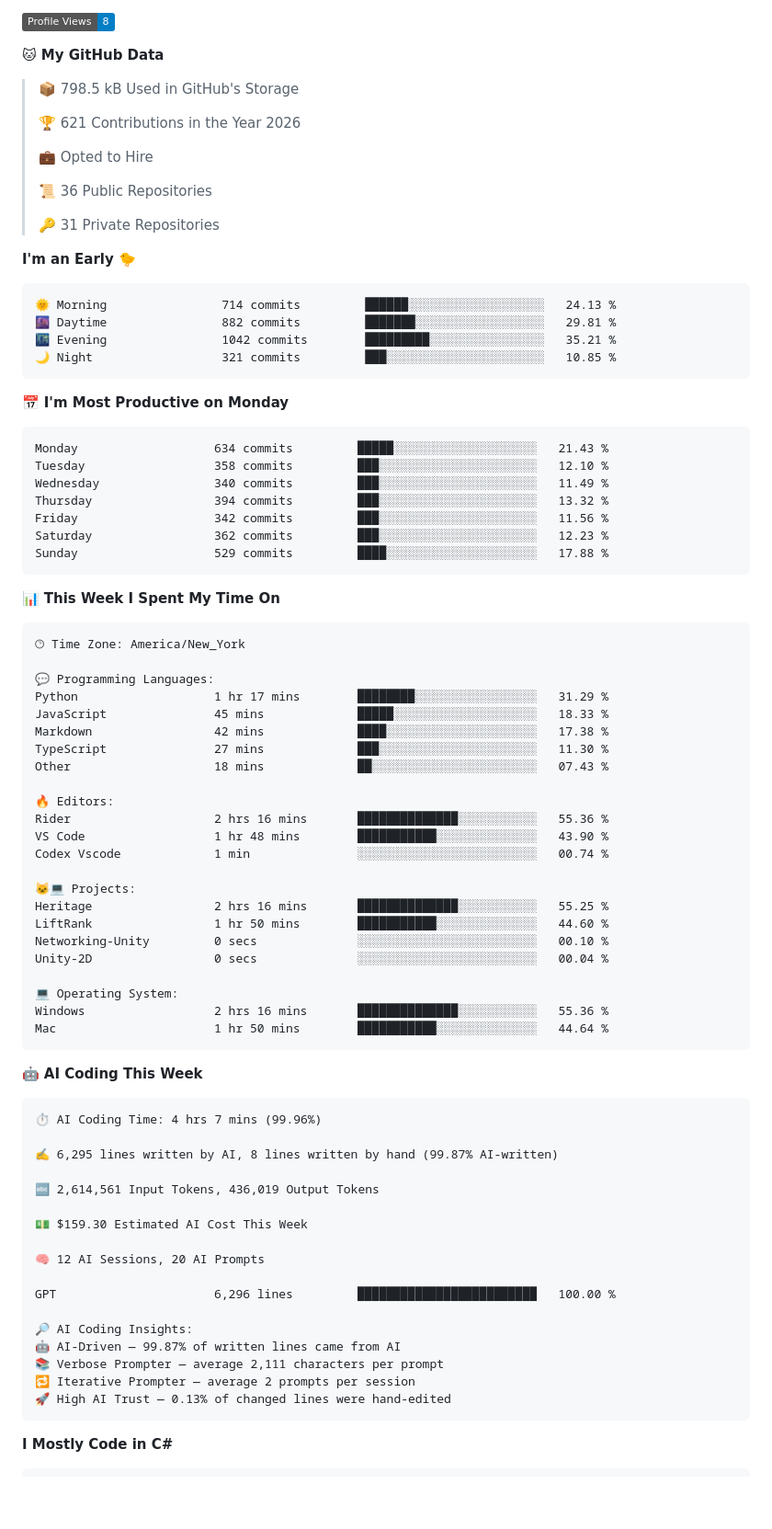
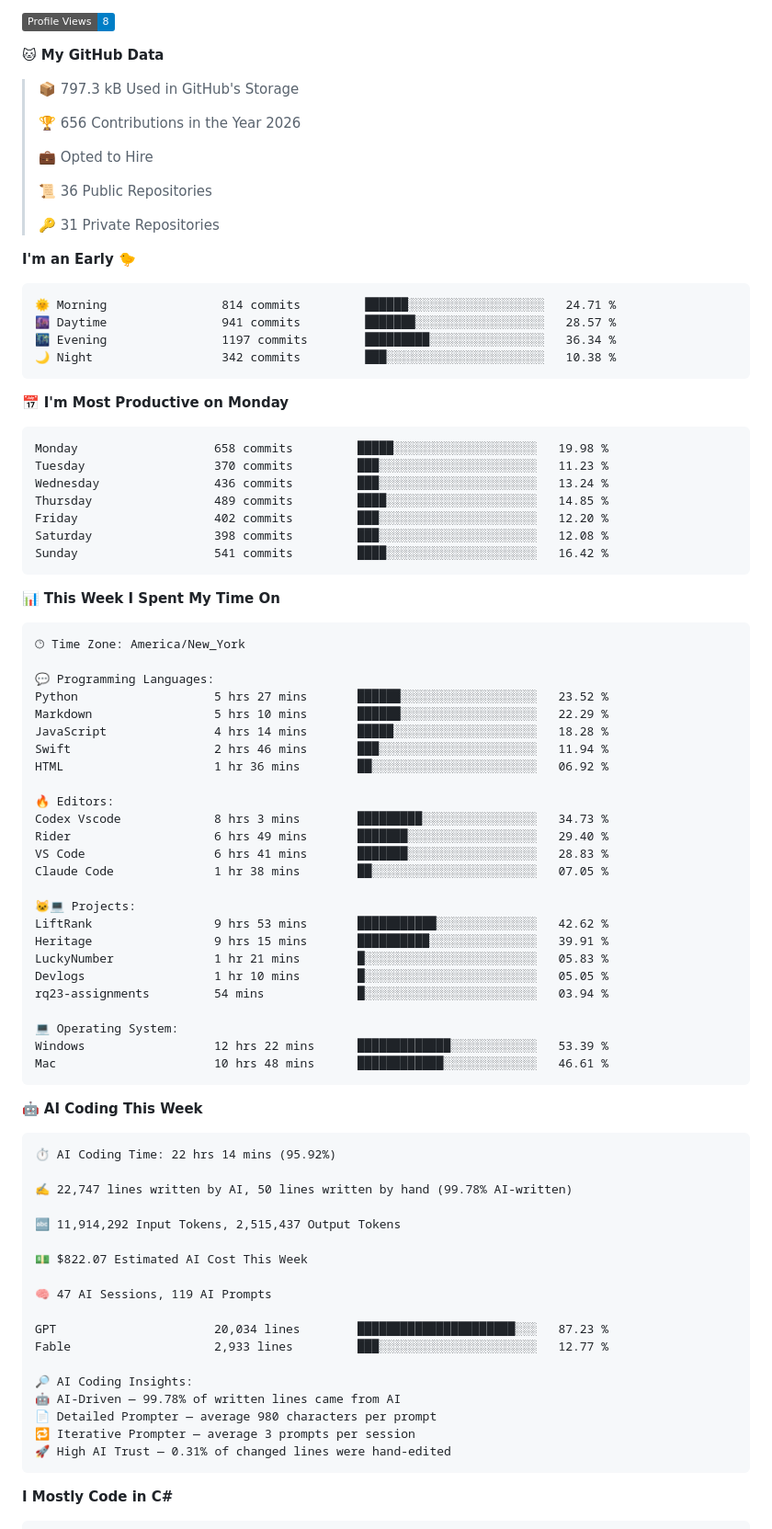
Before and after one commit to kingslayerrq/kingslayerrq, a Markdown page: README.md, the part around one of its changes. Shown at 92% size. Rendered like a GitHub page; badges without logos; blank space fills up the shorter version.

Commit message:
Updated with Dev Metrics

````diff
--- a/README.md
+++ b/README.md
@@ -120,9 +120,9 @@ Tools & Platforms:   Git | Docker | AWS | VS Code
 
 **🐱 My GitHub Data**
 
-> 📦 798.5 kB Used in GitHub's Storage
+> 📦 797.3 kB Used in GitHub's Storage
  >
-> 🏆 621 Contributions in the Year 2026
+> 🏆 656 Contributions in the Year 2026
  >
 > 💼 Opted to Hire
  >
@@ -133,21 +133,21 @@ Tools & Platforms:   Git | Docker | AWS | VS Code
 **I'm an Early 🐤**
 
 ```text
-🌞 Morning                714 commits         ██████░░░░░░░░░░░░░░░░░░░   24.13 %
-🌆 Daytime                882 commits         ███████░░░░░░░░░░░░░░░░░░   29.81 %
-🌃 Evening                1042 commits        █████████░░░░░░░░░░░░░░░░   35.21 %
-🌙 Night                  321 commits         ███░░░░░░░░░░░░░░░░░░░░░░   10.85 %
+🌞 Morning                814 commits         ██████░░░░░░░░░░░░░░░░░░░   24.71 %
+🌆 Daytime                941 commits         ███████░░░░░░░░░░░░░░░░░░   28.57 %
+🌃 Evening                1197 commits        █████████░░░░░░░░░░░░░░░░   36.34 %
+🌙 Night                  342 commits         ███░░░░░░░░░░░░░░░░░░░░░░   10.38 %
 ```
 📅 **I'm Most Productive on Monday**
 
 ```text
-Monday                   634 commits         █████░░░░░░░░░░░░░░░░░░░░   21.43 %
-Tuesday                  358 commits         ███░░░░░░░░░░░░░░░░░░░░░░   12.10 %
-Wednesday                340 commits         ███░░░░░░░░░░░░░░░░░░░░░░   11.49 %
-Thursday                 394 commits         ███░░░░░░░░░░░░░░░░░░░░░░   13.32 %
-Friday                   342 commits         ███░░░░░░░░░░░░░░░░░░░░░░   11.56 %
-Saturday                 362 commits         ███░░░░░░░░░░░░░░░░░░░░░░   12.23 %
-Sunday                   529 commits         ████░░░░░░░░░░░░░░░░░░░░░   17.88 %
+Monday                   658 commits         █████░░░░░░░░░░░░░░░░░░░░   19.98 %
+Tuesday                  370 commits         ███░░░░░░░░░░░░░░░░░░░░░░   11.23 %
+Wednesday                436 commits         ███░░░░░░░░░░░░░░░░░░░░░░   13.24 %
+Thursday                 489 commits         ████░░░░░░░░░░░░░░░░░░░░░   14.85 %
+Friday                   402 commits         ███░░░░░░░░░░░░░░░░░░░░░░   12.20 %
+Saturday                 398 commits         ███░░░░░░░░░░░░░░░░░░░░░░   12.08 %
+Sunday                   541 commits         ████░░░░░░░░░░░░░░░░░░░░░   16.42 %
 ```
 
 
@@ -157,48 +157,51 @@ Sunday                   529 commits         ████░░░░░░░
 🕑︎ Time Zone: America/New_York
 
 💬 Programming Languages:
-Python                   1 hr 17 mins        ████████░░░░░░░░░░░░░░░░░   31.29 %
-JavaScript               45 mins             █████░░░░░░░░░░░░░░░░░░░░   18.33 %
-Markdown                 42 mins             ████░░░░░░░░░░░░░░░░░░░░░   17.38 %
-TypeScript               27 mins             ███░░░░░░░░░░░░░░░░░░░░░░   11.30 %
-Other                    18 mins             ██░░░░░░░░░░░░░░░░░░░░░░░   07.43 %
+Python                   5 hrs 27 mins       ██████░░░░░░░░░░░░░░░░░░░   23.52 %
+Markdown                 5 hrs 10 mins       ██████░░░░░░░░░░░░░░░░░░░   22.29 %
+JavaScript               4 hrs 14 mins       █████░░░░░░░░░░░░░░░░░░░░   18.28 %
+Swift                    2 hrs 46 mins       ███░░░░░░░░░░░░░░░░░░░░░░   11.94 %
+HTML                     1 hr 36 mins        ██░░░░░░░░░░░░░░░░░░░░░░░   06.92 %
 
 🔥 Editors:
-Rider                    2 hrs 16 mins       ██████████████░░░░░░░░░░░   55.36 %
-VS Code                  1 hr 48 mins        ███████████░░░░░░░░░░░░░░   43.90 %
-Codex Vscode             1 min               ░░░░░░░░░░░░░░░░░░░░░░░░░   00.74 %
+Codex Vscode             8 hrs 3 mins        █████████░░░░░░░░░░░░░░░░   34.73 %
+Rider                    6 hrs 49 mins       ███████░░░░░░░░░░░░░░░░░░   29.40 %
+VS Code                  6 hrs 41 mins       ███████░░░░░░░░░░░░░░░░░░   28.83 %
+Claude Code              1 hr 38 mins        ██░░░░░░░░░░░░░░░░░░░░░░░   07.05 %
 
 🐱‍💻 Projects:
-Heritage                 2 hrs 16 mins       ██████████████░░░░░░░░░░░   55.25 %
-LiftRank                 1 hr 50 mins        ███████████░░░░░░░░░░░░░░   44.60 %
-Networking-Unity         0 secs              ░░░░░░░░░░░░░░░░░░░░░░░░░   00.10 %
-Unity-2D                 0 secs              ░░░░░░░░░░░░░░░░░░░░░░░░░   00.04 %
+LiftRank                 9 hrs 53 mins       ███████████░░░░░░░░░░░░░░   42.62 %
+Heritage                 9 hrs 15 mins       ██████████░░░░░░░░░░░░░░░   39.91 %
+LuckyNumber              1 hr 21 mins        █░░░░░░░░░░░░░░░░░░░░░░░░   05.83 %
+Devlogs                  1 hr 10 mins        █░░░░░░░░░░░░░░░░░░░░░░░░   05.05 %
+rq23-assignments         54 mins             █░░░░░░░░░░░░░░░░░░░░░░░░   03.94 %
 
 💻 Operating System:
-Windows                  2 hrs 16 mins       ██████████████░░░░░░░░░░░   55.36 %
-Mac                      1 hr 50 mins        ███████████░░░░░░░░░░░░░░   44.64 %
+Windows                  12 hrs 22 mins      █████████████░░░░░░░░░░░░   53.39 %
+Mac                      10 hrs 48 mins      ████████████░░░░░░░░░░░░░   46.61 %
 ```
 
 🤖 **AI Coding This Week**
 
 ```text
-⏱ AI Coding Time: 4 hrs 7 mins (99.96%)
+⏱ AI Coding Time: 22 hrs 14 mins (95.92%)
 
-✍️ 6,295 lines written by AI, 8 lines written by hand (99.87% AI-written)
+✍️ 22,747 lines written by AI, 50 lines written by hand (99.78% AI-written)
 
-🔤 2,614,561 Input Tokens, 436,019 Output Tokens
+🔤 11,914,292 Input Tokens, 2,515,437 Output Tokens
 
-💵 $159.30 Estimated AI Cost This Week
+💵 $822.07 Estimated AI Cost This Week
 
-🧠 12 AI Sessions, 20 AI Prompts
+🧠 47 AI Sessions, 119 AI Prompts
 
-GPT                      6,296 lines         █████████████████████████   100.00 %
+GPT                      20,034 lines        ██████████████████████░░░   87.23 %
+Fable                    2,933 lines         ███░░░░░░░░░░░░░░░░░░░░░░   12.77 %
 
 🔎 AI Coding Insights:
-🤖 AI-Driven — 99.87% of written lines came from AI
-📚 Verbose Prompter — average 2,111 characters per prompt
-🔁 Iterative Prompter — average 2 prompts per session
-🚀 High AI Trust — 0.13% of changed lines were hand-edited
+🤖 AI-Driven — 99.78% of written lines came from AI
+📄 Detailed Prompter — average 980 characters per prompt
+🔁 Iterative Prompter — average 3 prompts per session
+🚀 High AI Trust — 0.31% of changed lines were hand-edited
 ```
 
 **I Mostly Code in C#**
````
Also changed, not shown: other parts of README.md (+3 -3 lines), assets/bar_graph.png.
